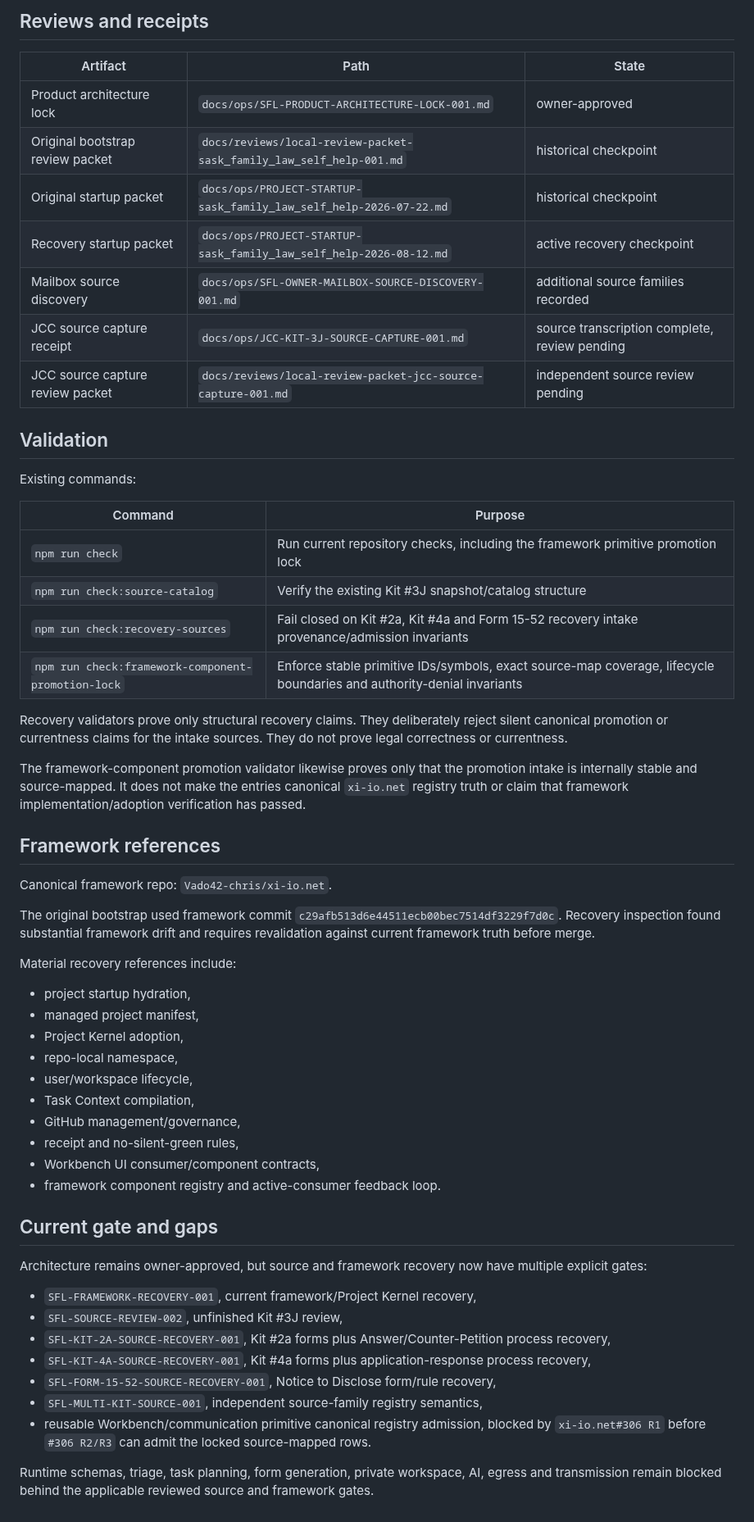
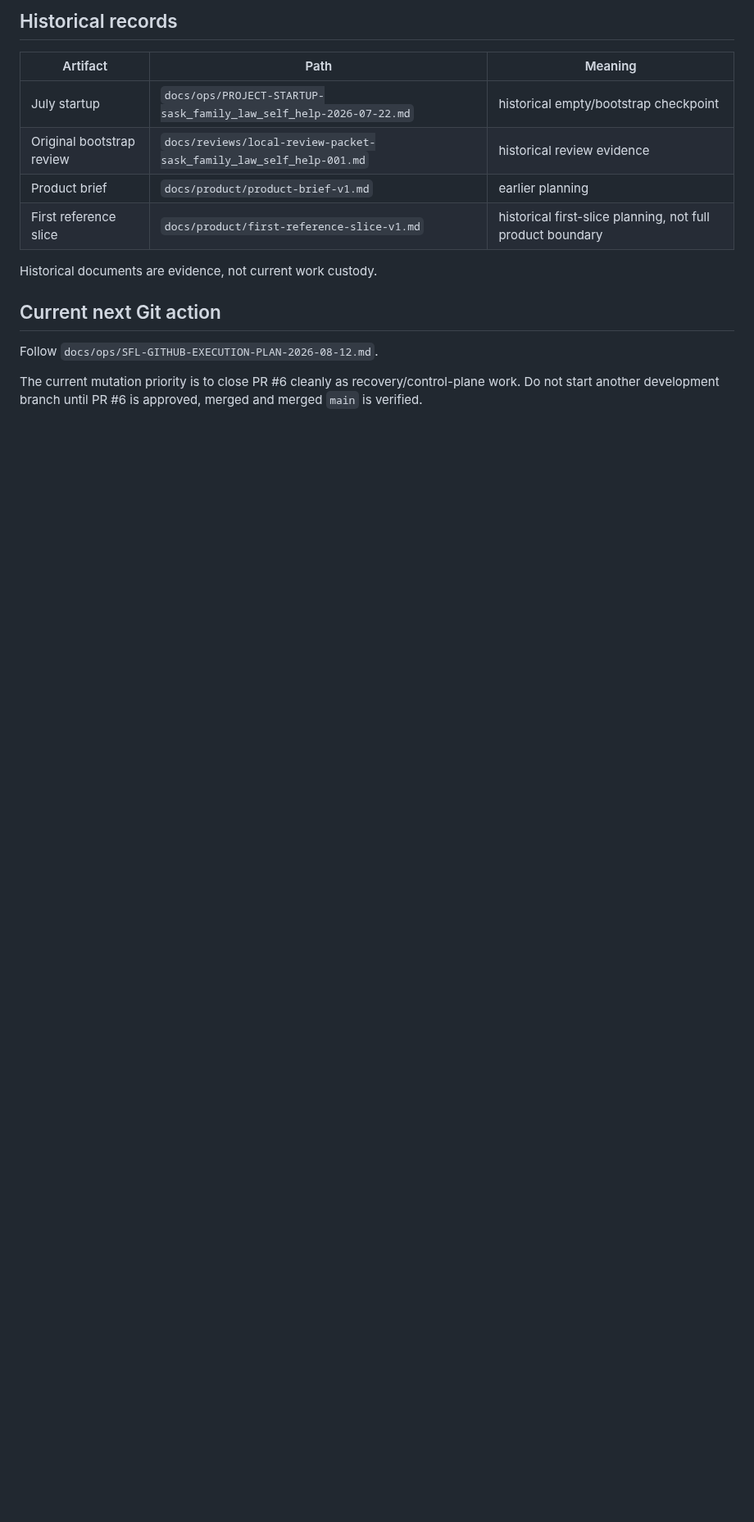
Before and after one commit to Vado42-chris/xi-io-Sask-Family-Law-Self-Help, a Markdown page: docs/INDEX.md, the part around one of its changes. Shown at 82% size. Rendered like a GitHub page; blank space fills up the shorter version.

```diff
--- a/docs/INDEX.md
+++ b/docs/INDEX.md
@@ -140,60 +152,17 @@ Ledgers are append-only. Corrections require a new entry that identifies the cor
 
-## Reviews and receipts
+## Historical records
 
-| Artifact | Path | State |
+| Artifact | Path | Meaning |
 |---|---|---|
-| Product architecture lock | `docs/ops/SFL-PRODUCT-ARCHITECTURE-LOCK-001.md` | owner-approved |
-| Original bootstrap review packet | `docs/reviews/local-review-packet-sask_family_law_self_help-001.md` | historical checkpoint |
-| Original startup packet | `docs/ops/PROJECT-STARTUP-sask_family_law_self_help-2026-07-22.md` | historical checkpoint |
-| Recovery startup packet | `docs/ops/PROJECT-STARTUP-sask_family_law_self_help-2026-08-12.md` | active recovery checkpoint |
-| Mailbox source discovery | `docs/ops/SFL-OWNER-MAILBOX-SOURCE-DISCOVERY-001.md` | additional source families recorded |
-| JCC source capture receipt | `docs/ops/JCC-KIT-3J-SOURCE-CAPTURE-001.md` | source transcription complete, review pending |
-| JCC source capture review packet | `docs/reviews/local-review-packet-jcc-source-capture-001.md` | independent source review pending |
+| July startup | `docs/ops/PROJECT-STARTUP-sask_family_law_self_help-2026-07-22.md` | historical empty/bootstrap checkpoint |
+| Original bootstrap review | `docs/reviews/local-review-packet-sask_family_law_self_help-001.md` | historical review evidence |
+| Product brief | `docs/product/product-brief-v1.md` | earlier planning |
+| First reference slice | `docs/product/first-reference-slice-v1.md` | historical first-slice planning, not full product boundary |
 
-## Validation
+Historical documents are evidence, not current work custody.
 
-Existing commands:
+## Current next Git action
 
-| Command | Purpose |
-|---|---|
-| `npm run check` | Run current repository checks, including the framework primitive promotion lock |
-| `npm run check:source-catalog` | Verify the existing Kit #3J snapshot/catalog structure |
-| `npm run check:recovery-sources` | Fail closed on Kit #2a, Kit #4a and Form 15-52 recovery intake provenance/admission invariants |
-| `npm run check:framework-component-promotion-lock` | Enforce stable primitive IDs/symbols, exact source-map coverage, lifecycle boundaries and authority-denial invariants |
+Follow `docs/ops/SFL-GITHUB-EXECUTION-PLAN-2026-08-12.md`.
 
-Recovery validators prove only structural recovery claims. They deliberately reject silent canonical promotion or currentness claims for the intake sources. They do not prove legal correctness or currentness.
-
-The framework-component promotion validator likewise proves only that the promotion intake is internally stable and source-mapped. It does not make the entries canonical `xi-io.net` registry truth or claim that framework implementation/adoption verification has passed.
-
-## Framework references
-
-Canonical framework repo: `Vado42-chris/xi-io.net`.
-
-The original bootstrap used framework commit `c29afb513d6e44511ecb00bec7514df3229f7d0c`. Recovery inspection found substantial framework drift and requires revalidation against current framework truth before merge.
-
-Material recovery references include:
-
-- project startup hydration,
-- managed project manifest,
-- Project Kernel adoption,
-- repo-local namespace,
-- user/workspace lifecycle,
-- Task Context compilation,
-- GitHub management/governance,
-- receipt and no-silent-green rules,
-- Workbench UI consumer/component contracts,
-- framework component registry and active-consumer feedback loop.
-
-## Current gate and gaps
-
-Architecture remains owner-approved, but source and framework recovery now have multiple explicit gates:
-
-- `SFL-FRAMEWORK-RECOVERY-001`, current framework/Project Kernel recovery,
-- `SFL-SOURCE-REVIEW-002`, unfinished Kit #3J review,
-- `SFL-KIT-2A-SOURCE-RECOVERY-001`, Kit #2a forms plus Answer/Counter-Petition process recovery,
-- `SFL-KIT-4A-SOURCE-RECOVERY-001`, Kit #4a forms plus application-response process recovery,
-- `SFL-FORM-15-52-SOURCE-RECOVERY-001`, Notice to Disclose form/rule recovery,
-- `SFL-MULTI-KIT-SOURCE-001`, independent source-family registry semantics,
-- reusable Workbench/communication primitive canonical registry admission, blocked by `xi-io.net#306 R1` before `#306 R2/R3` can admit the locked source-mapped rows.
-
-Runtime schemas, triage, task planning, form generation, private workspace, AI, egress and transmission remain blocked behind the applicable reviewed source and framework gates.
+The current mutation priority is to close PR #6 cleanly as recovery/control-plane work. Do not start another development branch until PR #6 is approved, merged and merged `main` is verified.
```
Also changed, not shown: other parts of docs/INDEX.md (+123 -111 lines).
